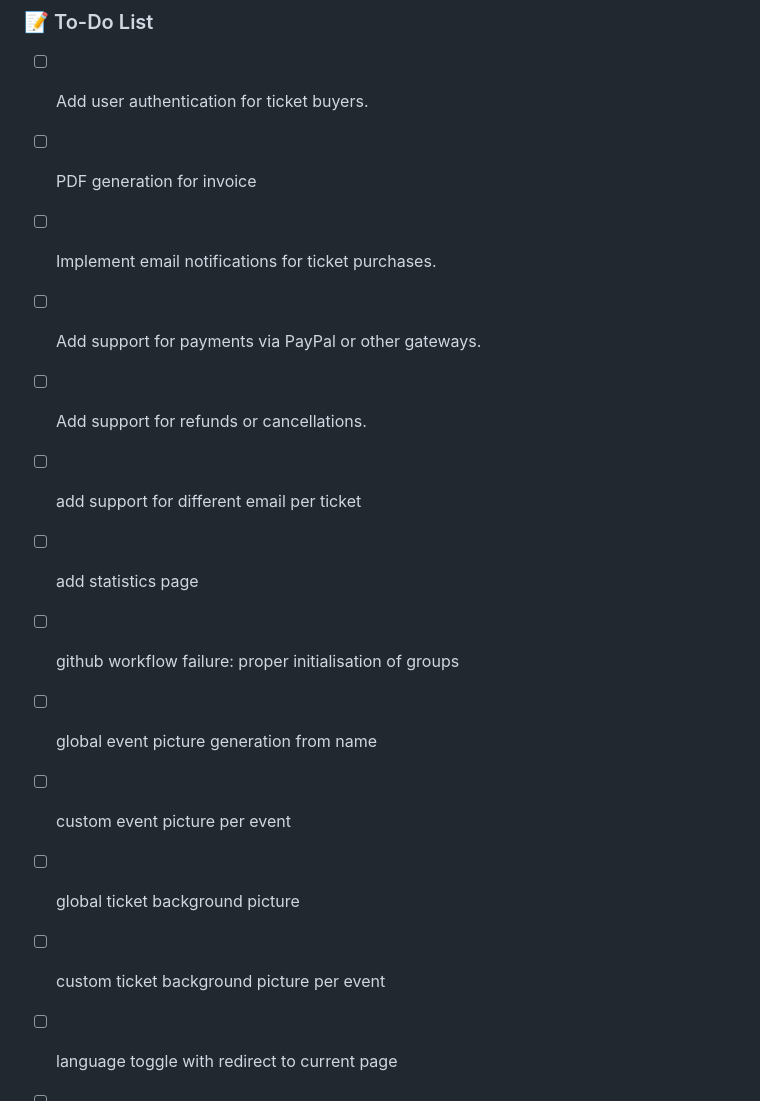
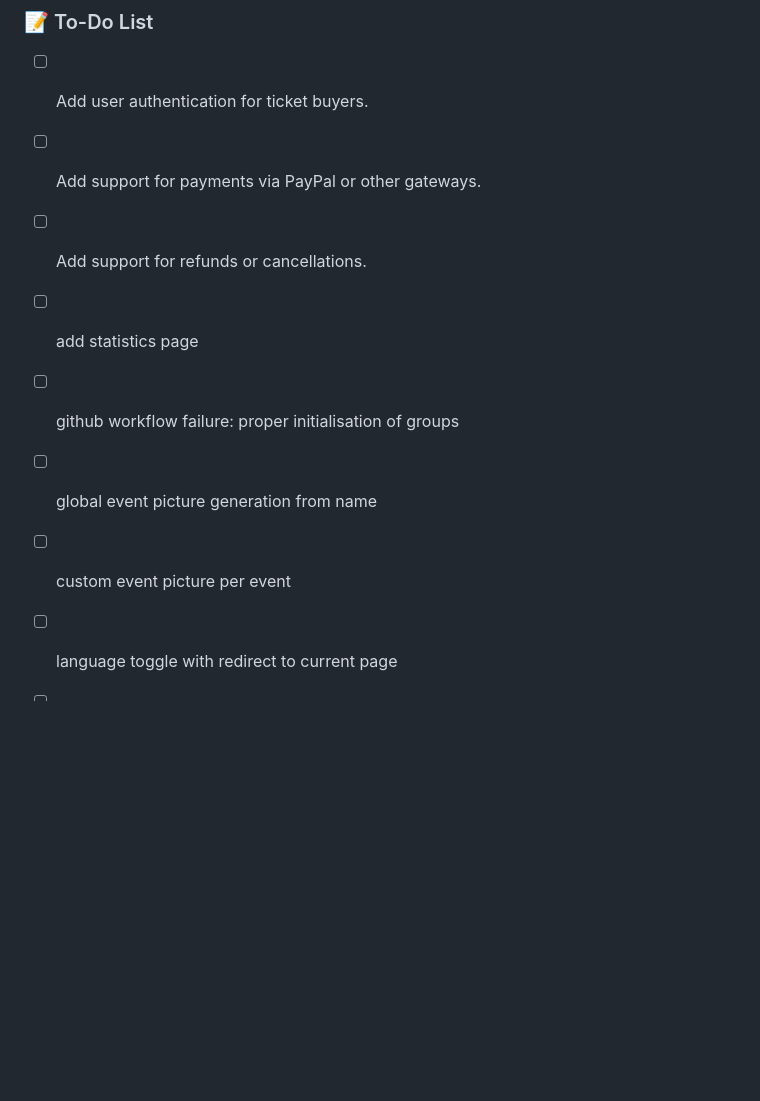
Before and after one commit to Kreolis/cinema_ticketing, a Markdown page: README.md, the part around the change. GitHub-like rendering; blank space fills up the shorter version.

Commit message:
updated todos

```diff
--- a/README.md
+++ b/README.md
@@ -197,17 +197,12 @@ We welcome contributions to this project! To contribute:
 ### 📝 To-Do List
 
 - [ ] Add user authentication for ticket buyers.
-- [ ] PDF generation for invoice
-- [ ] Implement email notifications for ticket purchases.
 - [ ] Add support for payments via PayPal or other gateways.
 - [ ] Add support for refunds or cancellations.
-- [ ] add support for different email per ticket
 - [ ] add statistics page
 - [ ] github workflow failure: proper initialisation of groups
 - [ ] global event picture generation from name
 - [ ] custom event picture per event
-- [ ] global ticket background picture
-- [ ] custom ticket background picture per event
 - [ ] language toggle with redirect to current page
 - [ ] Order ticket count shown in menu
 - [ ] fix payment creation for each order (currently each time the form is filled a new order is created, old one is stached)
```
